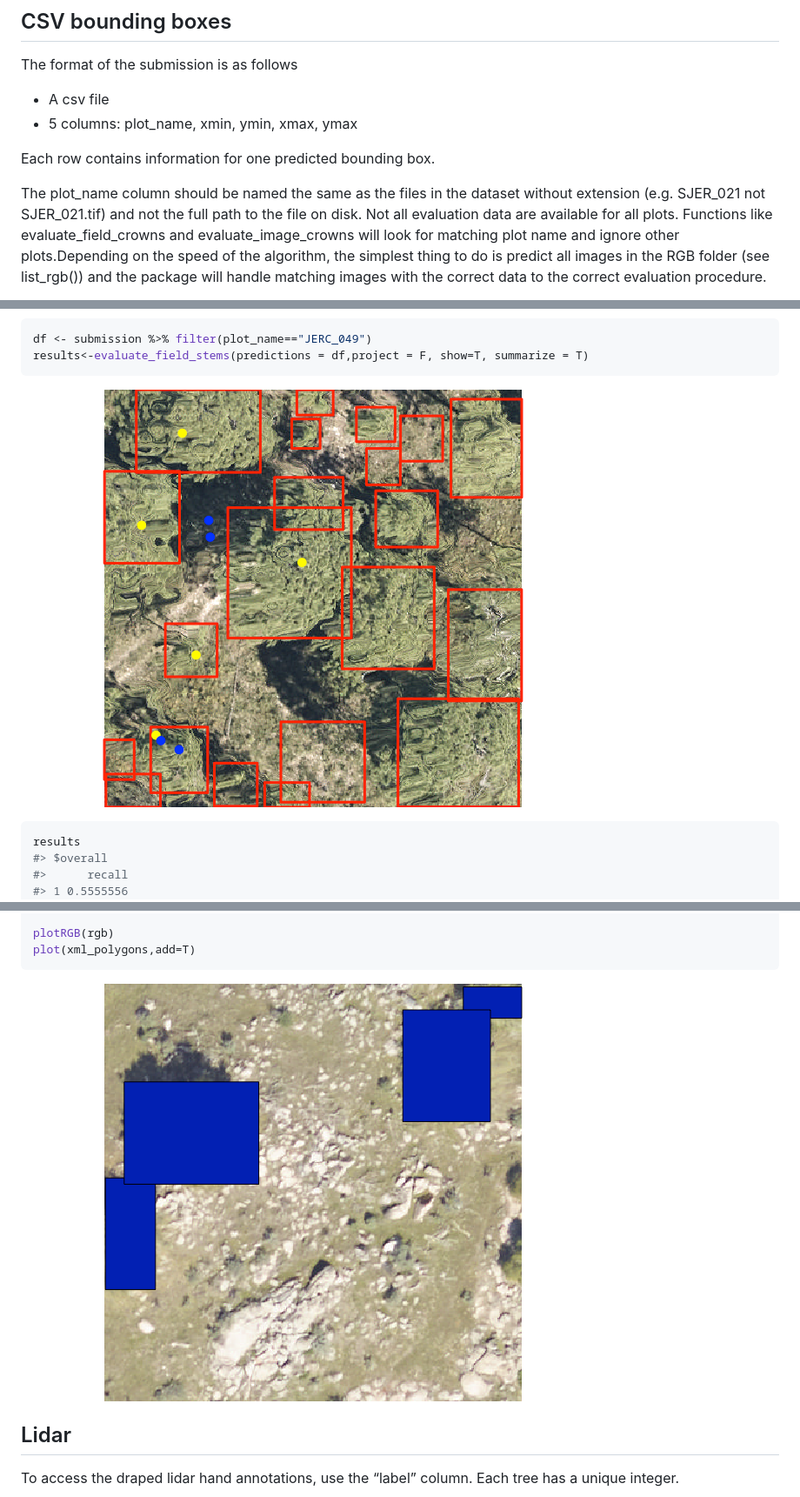
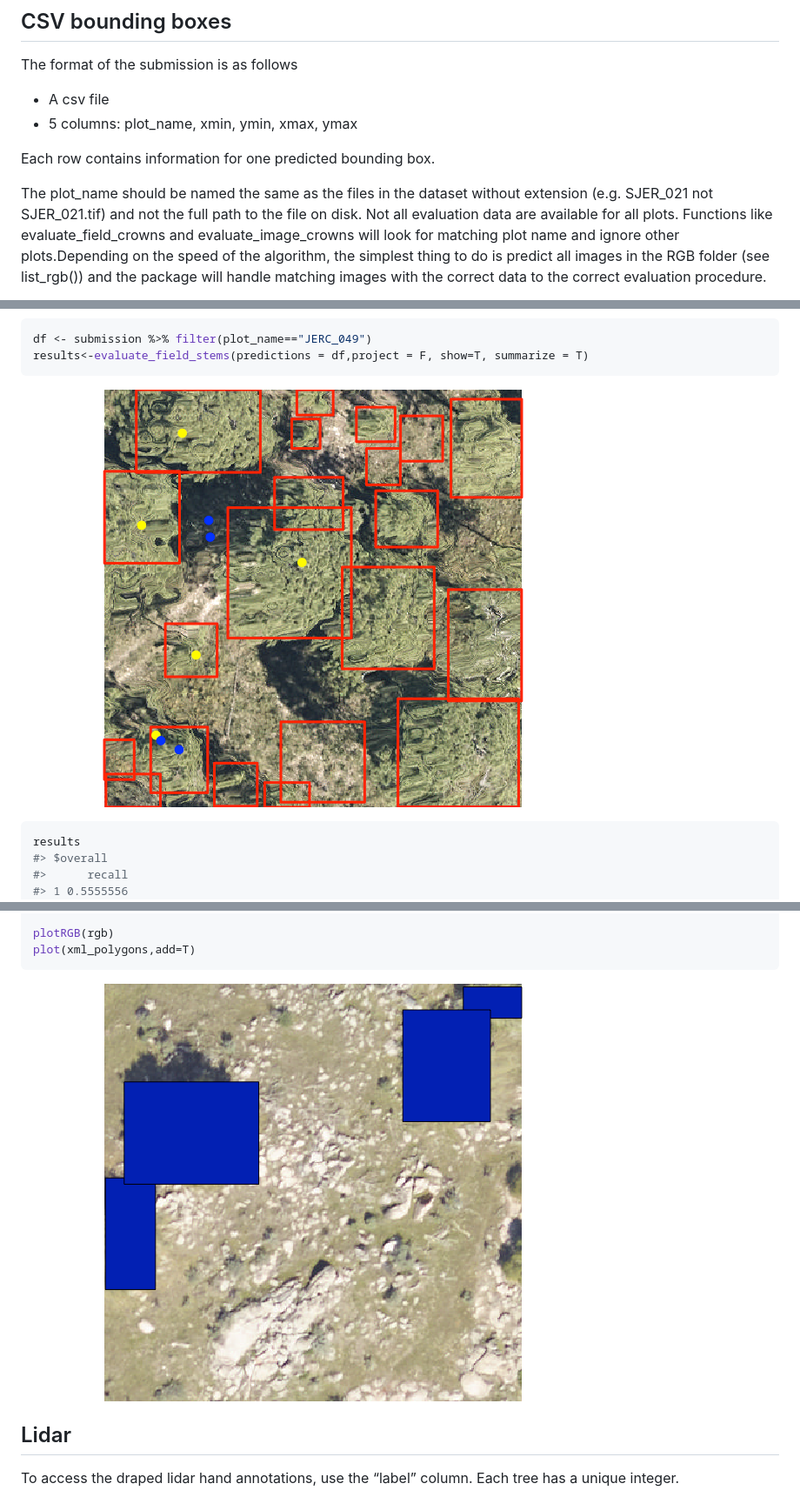
Before and after one commit to weecology/NeonTreeEvaluation_package, a Markdown page: README.md, 3 parts joined by grey strips. Shown: that part at 87% size. Drawn GitHub-style; pictures changed too: www/README-unnamed-chunk-8-1.png, www/README-unnamed-chunk-9-1.png.

````diff
--- a/README.md
+++ b/README.md
@@ -44,11 +44,11 @@ shows how to submit predictions to the benchmark.
 The format of the submission is as follows
 
   - A csv file
-  - 5 columns: plot_name, xmin, ymin, xmax, ymax
+  - 5 columns: plot\_name, xmin, ymin, xmax, ymax
 
 Each row contains information for one predicted bounding box.
 
-The plot_name column should be named the same as the files in the dataset
+The plot\_name should be named the same as the files in the dataset
 without extension (e.g. SJER\_021 not SJER\_021.tif) and not the full
 path to the file on disk. Not all evaluation data are available for all
 plots. Functions like evaluate\_field\_crowns and
@@ -249,7 +216,7 @@ df <- submission %>% filter(plot_name=="JERC_049")
 results<-evaluate_field_stems(predictions = df,project = F, show=T, summarize = T)
 ```
 
-![](www/README-unnamed-chunk-9-1.png)<!-- -->
+![](www/README-unnamed-chunk-8-1.png)<!-- -->
 
 ``` r
 results
@@ -294,7 +261,7 @@ plotRGB(rgb)
 plot(xml_polygons,add=T)
 ```
 
-![](www/README-unnamed-chunk-10-1.png)<!-- -->
+![](www/README-unnamed-chunk-9-1.png)<!-- -->
 
 ## Lidar
 
````
Also changed, not shown: other parts of README.md (+2 -35 lines), 1 other file.
